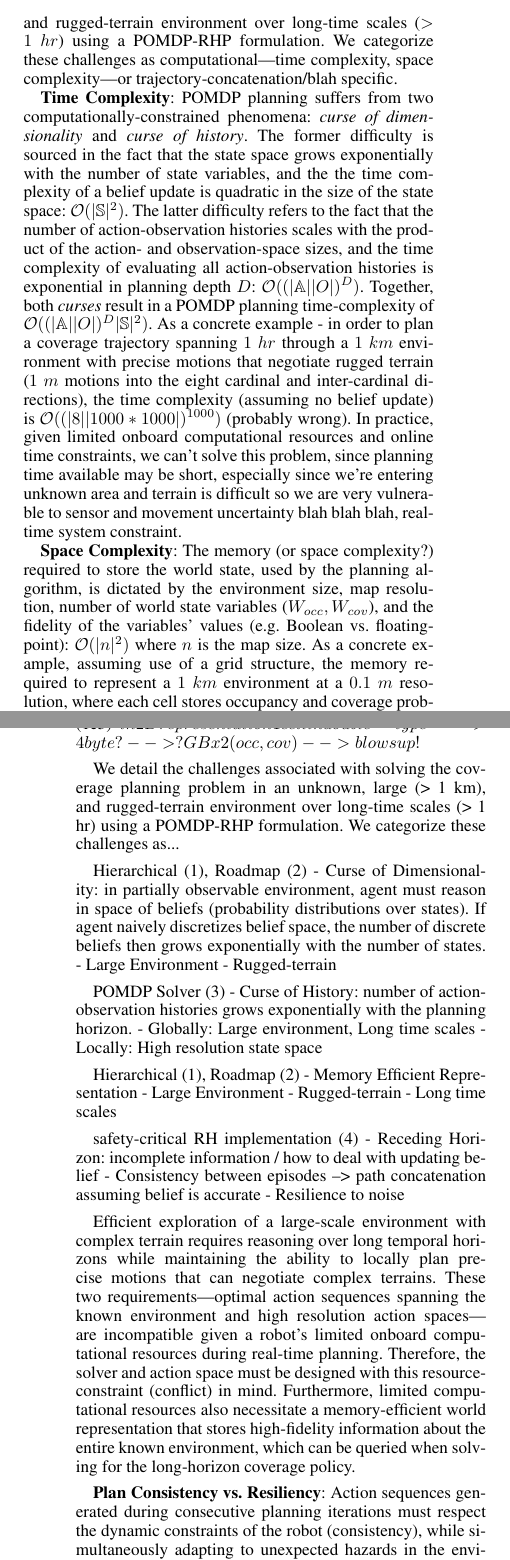
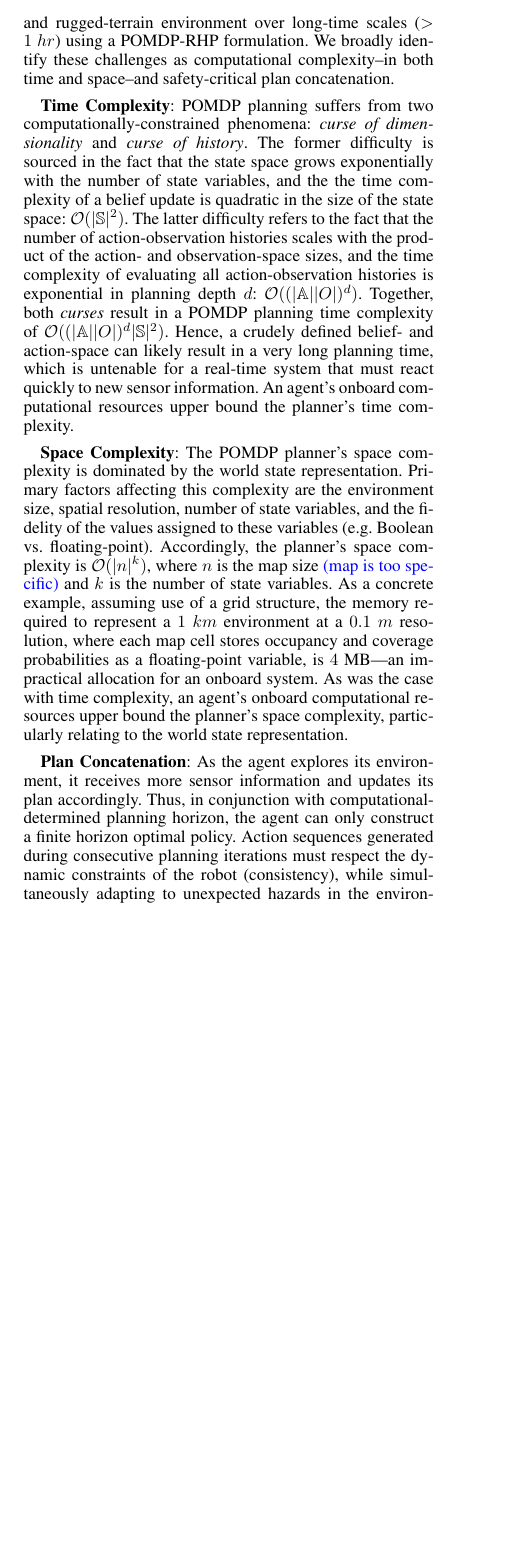
Before and after one commit to AmandaRoseBouman/SubT-Planning, a LaTeX paper (IRM_Planning/arxiv_main.tex): two parts of the columns of pages 3 and 4 of 12 before the commit and part of one column of page 3 of 11 after it, the two joined at a grey line, cut so that both start at the same text, the shorter picture padded with empty space. Compiled offline with pdfLaTeX.

Commit message:
after space + time complexity done

```diff
--- a/IRM_Planning/arxiv_main.tex
+++ b/IRM_Planning/arxiv_main.tex
@@ -109,6 +109,7 @@
 \newcommand{\phdone}[1]{} % (invisible) paragraph header
 \newcommand{\ncomment}[1]{}
 \newcommand{\acomm}[1]{{\color{cyan}Ali:#1}} % Ali's comments from video
+\newcommand{\qcomm}[1]{{\color{red}Quest.}} % Ali's comments from video
 % \newcommand{\todo}[1]{{\color{red} #1 }} % Tasks to do
 \newcommand{\note}[1]{{\color{red}#1 }}
 \newcommand{\maximize}{\mathop{\mathrm{maximize}}}
@@ -425,10 +426,14 @@ Given the policy for previous planning episode, only a part of the optimal polic
 
 %  The agent must understand how its actions affect the coverage belief state.
 
-We detail the challenges associated with solving the coverage planning problem in an unknown, large ($> 1~km$), and rugged-terrain environment over long-time scales ($> 1~hr$) using a POMDP-RHP formulation. We categorize these challenges as computational---time complexity, space complexity---or trajectory-concatenation/blah specific.
+We detail the challenges associated with solving the coverage planning problem in an unknown, large ($>\!\!1~km$), and rugged-terrain environment over long-time scales ($>\!\!1~hr$) using a POMDP-RHP formulation. We broadly identify these challenges as computational complexity--in both time and space--and safety-critical plan concatenation.
 
 \ph{Time Complexity}
-POMDP planning suffers from two computationally-constrained phenomena: \textit{curse of dimensionality} and \textit{curse of history}. The former difficulty is sourced in the fact that the state space grows exponentially with the number of state variables, and the the time complexity of a belief update is quadratic in the size of the state space: $\mathcal{O}(|\mathbb{S}|^2)$. The latter difficulty refers to the fact that the number of action-observation histories scales with the product of the action- and observation-space sizes, and the time complexity of evaluating all action-observation histories is exponential in planning depth $D$: $\mathcal{O}((|\mathbb{A}||O|)^D)$. Together, both \textit{curses} result in a POMDP planning time-complexity of $\mathcal{O}((|\mathbb{A}||O|)^D|\mathbb{S}|^2)$. As a concrete example - in order to plan a coverage trajectory spanning $1~hr$ through a $1~km$ environment with precise motions that negotiate rugged terrain ($1~m$ motions into the eight cardinal and inter-cardinal directions), the time complexity (assuming no belief update) is $\mathcal{O}((|8||1000*1000|)^{1000})$ (probably wrong). In practice, given limited onboard computational resources and online time constraints, we can't solve this problem, since planning time available may be short, especially since we're entering unknown area and terrain is difficult so we are very vulnerable to sensor and movement uncertainty blah blah blah, real-time system constraint.
+POMDP planning suffers from two computationally-constrained phenomena: \textit{curse of dimensionality} and \textit{curse of history}. The former difficulty is sourced in the fact that the state space grows exponentially with the number of state variables, and the the time complexity of a belief update is quadratic in the size of the state space: $\mathcal{O}(|\mathbb{S}|^2)$. The latter difficulty refers to the fact that the number of action-observation histories scales with the product of the action- and observation-space sizes, and the time complexity of evaluating all action-observation histories is exponential in planning depth $d$: $\mathcal{O}((|\mathbb{A}||O|)^d)$. Together, both \textit{curses} result in a POMDP planning time complexity of $\mathcal{O}((|\mathbb{A}||O|)^d|\mathbb{S}|^2)$. Hence, a crudely defined belief- and action-space can likely result in a very long planning time, which is untenable for a real-time system that must react quickly to new sensor information. An agent's onboard computational resources upper bound the planner's time complexity.
+% As a concrete example, finding the coverage path spanning $1~hr$ through a $1 km$ environment with precise motions that can negotiate rugged terrain ($1~m$ actions into the $8$ direction combined cardinal and intercardinal directions), and an observation space spanning the environment containing both the world coverage an occupancy state ($1000^2$), the time complexity is $\mathcal{O}((|8||1000^2|)^{1000})$ (probably wrong), assuming no belief update.
 
 \ph{Space Complexity}
-The memory (or space complexity?) required to store the world state, used by the planning algorithm, is dictated by the environment size, map resolution, number of world state variables ($W_{occ}, W_{cov}$), and the fidelity of the variables' values (e.g. Boolean vs. floating-point): $\mathcal{O}(|n|^2)$ where $n$ is the map size. As a concrete example, assuming use of a grid structure, the memory required to represent a $1~km$ environment at a $0.1~m$ resolution, where each cell stores occupancy and coverage probabilities (floating-point), is: .
+The POMDP planner's space complexity is dominated by the world state representation. Primary factors affecting this complexity are the environment size, spatial resolution, number of state variables, and the fidelity of the values assigned to these variables (e.g. Boolean vs. floating-point). Accordingly, the planner's space complexity is $\mathcal{O}(|n|^k)$, where $n$ is the map size \textcolor{blue}{(map is too specific)} and $k$ is the number of state variables. As a concrete example, assuming use of a grid structure, the memory required to represent a $1~km$ environment at a $0.1~m$ resolution, where each map cell stores occupancy and coverage probabilities as a floating-point variable, is $4$ MB---an impractical allocation for an onboard system. As was the case with time complexity, an agent's onboard computational resources upper bound the planner's space complexity, particularly relating to the world state representation.
+
+\ph{Plan Concatenation}
+As the agent explores its environment, it receives more sensor information and updates its plan accordingly. Thus, in conjunction with computational-determined planning horizon, the agent can only construct a finite horizon optimal policy. Action sequences generated during consecutive planning iterations must respect the dynamic constraints of the robot (consistency), while simultaneously adapting to unexpected hazards in the environment (resiliency). As was the case with long horizon and high resolution planning objectives, plan consistency and resiliency are often in opposition. Unexpected changes in the local world representation, due to sensor data delays or map prediction errors, may require aggressive maneuvers to avoid a collision. However, if the maneuver violates a robot's motion constraints (e.g., minimum turning radius), then the robot may destabilize and become inoperable. Thus, finding a balance between plan consistency and resiliency, particularly for safety-critical systems operating in natural disaster areas, is vital so that a coverage mission does not end prematurely due to physical robot failure.
@@ -459 +498,0 @@ Depth ~ 1000 steps
---> O((8*1000)^1000) --> blows up!
@@ -476,32 +499,7 @@ Real-time system constraint?
-1km for this resolution
-(1e5)^2 in 2D representation
-1 cell in double-type --> 4byte? --> ?GB x2 (occ, cov) --> blows up!
-
-
-
-
-We detail the challenges associated with solving the coverage planning problem in an unknown, large (> 1 km), and rugged-terrain environment over long-time scales (> 1 hr) using a POMDP-RHP formulation. We categorize these challenges as...
-
-Hierarchical (1), Roadmap (2)
-- Curse of Dimensionality: in partially observable environment, agent must reason in space of beliefs (probability distributions over states). If agent naively discretizes belief space, the number of discrete beliefs then grows exponentially with the number of states.
-    - Large Environment
-    - Rugged-terrain
-
-POMDP Solver (3)
-- Curse of History: number of action-observation histories grows exponentially with the planning horizon.
-    - Globally: Large environment, Long time scales
-    - Locally: High resolution state space
-
-Hierarchical (1), Roadmap (2)
-- Memory Efficient Representation
-    - Large Environment
-    - Rugged-terrain
-    - Long time scales
-
-safety-critical RH implementation (4)
-- Receding Horizon: incomplete information / how to deal with updating belief
-    - Consistency between episodes --> path concatenation assuming belief is accurate
-    - Resilience to noise
+% safety-critical RH implementation (4)
+% - Receding Horizon: incomplete information / how to deal with updating belief
+%     - Consistency between episodes --> path concatenation assuming belief is accurate
+%     - Resilience to noise
 
 
 
@@ -531,10 +529,7 @@ safety-critical RH implementation (4)
 % - High resolution action sequence
 
 
-Efficient exploration of a large-scale environment with complex terrain requires reasoning over long temporal horizons while maintaining the ability to locally plan precise motions that can negotiate complex terrains. These two requirements---optimal action sequences spanning the known environment and high resolution action spaces---are incompatible given a robot's limited onboard computational resources during real-time planning. Therefore, the solver and action space must be designed with this resource-constraint (conflict) in mind. Furthermore, limited computational resources also necessitate a memory-efficient world representation that stores high-fidelity information about the entire known environment, which can be queried when solving for the long-horizon coverage policy.
-
-\ph{Plan Consistency vs. Resiliency}
-Action sequences generated during consecutive planning iterations must respect the dynamic constraints of the robot (consistency), while simultaneously adapting to unexpected hazards in the environment (resiliency). As was the case with long horizon and high resolution planning objectives, plan consistency and resiliency are often in opposition. Unexpected changes in the local world representation, due to sensor data delays or map prediction errors, may require aggressive maneuvers to avoid a collision. However, if the maneuver violates a robot's motion constraints (e.g., minimum turning radius), then the robot may destabilize and become inoperable. Thus, finding a balance between plan consistency and resiliency, particularly for safety-critical systems operating in natural disaster areas, is vital so that a coverage mission does not end prematurely due to physical robot failure.
+% Efficient exploration of a large-scale environment with complex terrain requires reasoning over long temporal horizons while maintaining the ability to locally plan precise motions that can negotiate complex terrains. These two requirements---optimal action sequences spanning the known environment and high resolution action spaces---are incompatible given a robot's limited onboard computational resources during real-time planning. Therefore, the solver and action space must be designed with this resource-constraint (conflict) in mind. Furthermore, limited computational resources also necessitate a memory-efficient world representation that stores high-fidelity information about the entire known environment, which can be queried when solving for the long-horizon coverage policy.
 
 
 
```
Also changed, not shown: IRM_Planning/arxiv_main.tex (83 more changed lines).
